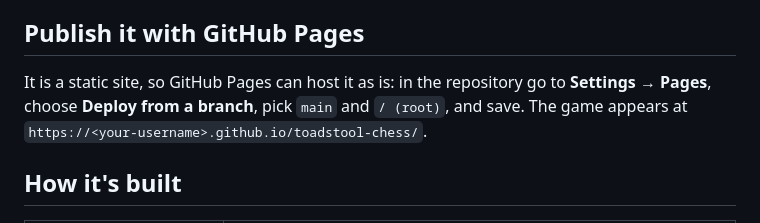
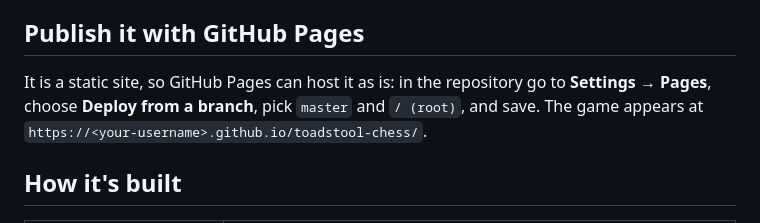
Before and after one commit to sajdakabir/toadstool-chess, a Markdown page: README.md, the part around the change. GitHub-like rendering.

Commit message:
Point the Pages instructions at the master branch

```diff
--- a/README.md
+++ b/README.md
@@ -56,7 +56,7 @@ and visit <http://localhost:4173>.
 ## Publish it with GitHub Pages
 
 It is a static site, so GitHub Pages can host it as is: in the repository go
-to **Settings → Pages**, choose **Deploy from a branch**, pick `main` and
+to **Settings → Pages**, choose **Deploy from a branch**, pick `master` and
 `/ (root)`, and save. The game appears at
 `https://<your-username>.github.io/toadstool-chess/`.
 
```
